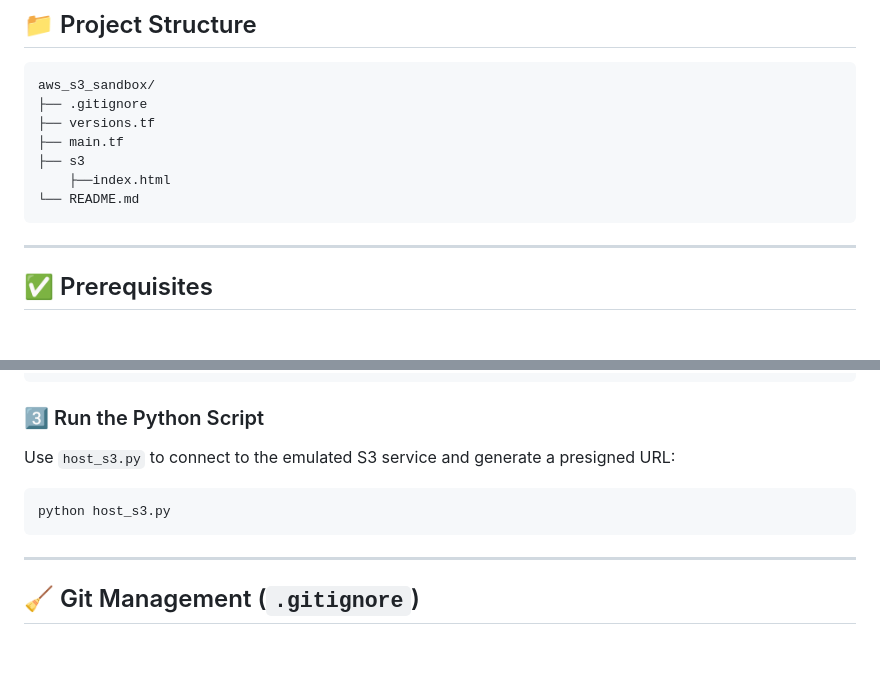
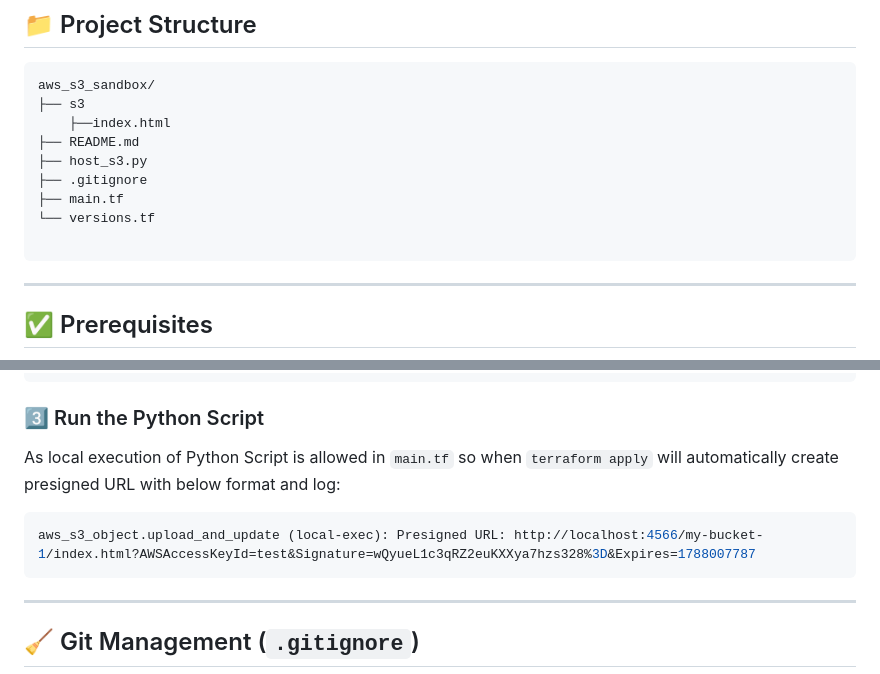
Before and after one commit to DeMinhDeRozan/Local_AWS_Playground, a Markdown page: README.md, 2 parts joined by grey strips. GitHub-like rendering; blank space fills up the shorter version.

````diff
--- a/README.md
+++ b/README.md
@@ -30,12 +30,14 @@ This project is a hands-on scaffold for practicing AWS S3 workflows entirely on
 
 ```
 aws_s3_sandbox/
-├── .gitignore
-├── versions.tf
-├── main.tf
 ├── s3
     ├──index.html
-└── README.md
+├── README.md
+├── host_s3.py
+├── .gitignore
+├── main.tf
+└── versions.tf
+
 ```
 
 ---
@@ -81,10 +83,10 @@ terraform apply
 
 ### 3️⃣ Run the Python Script
 
-Use `host_s3.py` to connect to the emulated S3 service and generate a presigned URL:
+As local execution of Python Script is allowed in `main.tf` so when `terraform apply` will automatically create presigned URL with below format and log:
 
 ```bash
-python host_s3.py
+aws_s3_object.upload_and_update (local-exec): Presigned URL: http://localhost:4566/my-bucket-1/index.html?AWSAccessKeyId=test&Signature=wQyueL1c3qRZ2euKXXya7hzs328%3D&Expires=1788007787
 ```
 
 ---
````
